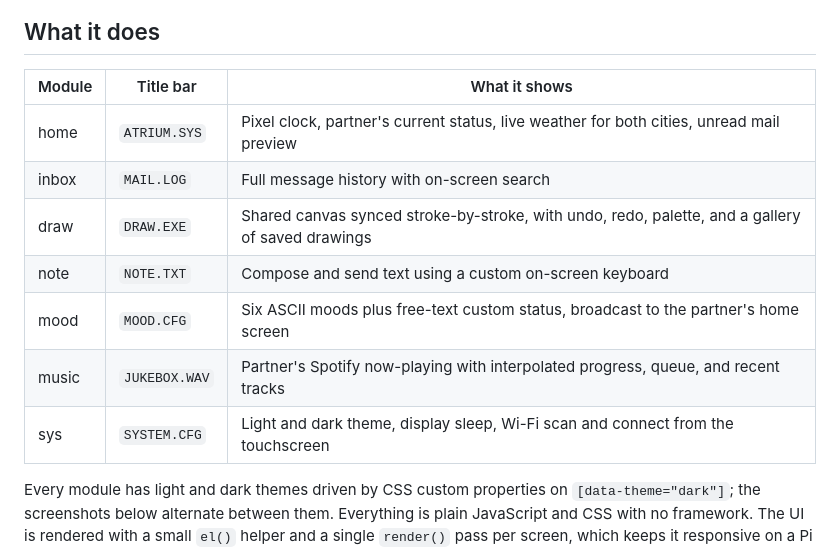
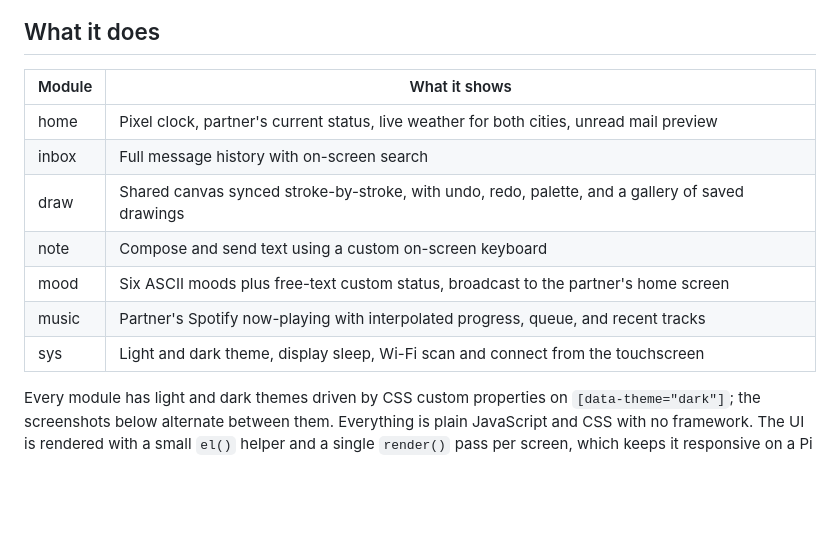
Before and after one commit to stanley-910/lovebox, a Markdown page: README.md, the part around the change. GitHub-like rendering; blank space fills up the shorter version.

Commit message:
README: drop title bar column from module table

```diff
--- a/README.md
+++ b/README.md
@@ -6,15 +6,15 @@ A dedicated, always-on device for a long-distance relationship. A Raspberry Pi d
 
 ## What it does
 
-| Module | Title bar | What it shows |
-|---|---|---|
-| home | `ATRIUM.SYS` | Pixel clock, partner's current status, live weather for both cities, unread mail preview |
-| inbox | `MAIL.LOG` | Full message history with on-screen search |
-| draw | `DRAW.EXE` | Shared canvas synced stroke-by-stroke, with undo, redo, palette, and a gallery of saved drawings |
-| note | `NOTE.TXT` | Compose and send text using a custom on-screen keyboard |
-| mood | `MOOD.CFG` | Six ASCII moods plus free-text custom status, broadcast to the partner's home screen |
-| music | `JUKEBOX.WAV` | Partner's Spotify now-playing with interpolated progress, queue, and recent tracks |
-| sys | `SYSTEM.CFG` | Light and dark theme, display sleep, Wi-Fi scan and connect from the touchscreen |
+| Module | What it shows |
+|---|---|
+| home | Pixel clock, partner's current status, live weather for both cities, unread mail preview |
+| inbox | Full message history with on-screen search |
+| draw | Shared canvas synced stroke-by-stroke, with undo, redo, palette, and a gallery of saved drawings |
+| note | Compose and send text using a custom on-screen keyboard |
+| mood | Six ASCII moods plus free-text custom status, broadcast to the partner's home screen |
+| music | Partner's Spotify now-playing with interpolated progress, queue, and recent tracks |
+| sys | Light and dark theme, display sleep, Wi-Fi scan and connect from the touchscreen |
 
 Every module has light and dark themes driven by CSS custom properties on `[data-theme="dark"]`; the screenshots below alternate between them. Everything is plain JavaScript and CSS with no framework. The UI is rendered with a small `el()` helper and a single `render()` pass per screen, which keeps it responsive on a Pi 3B+.
 
```
